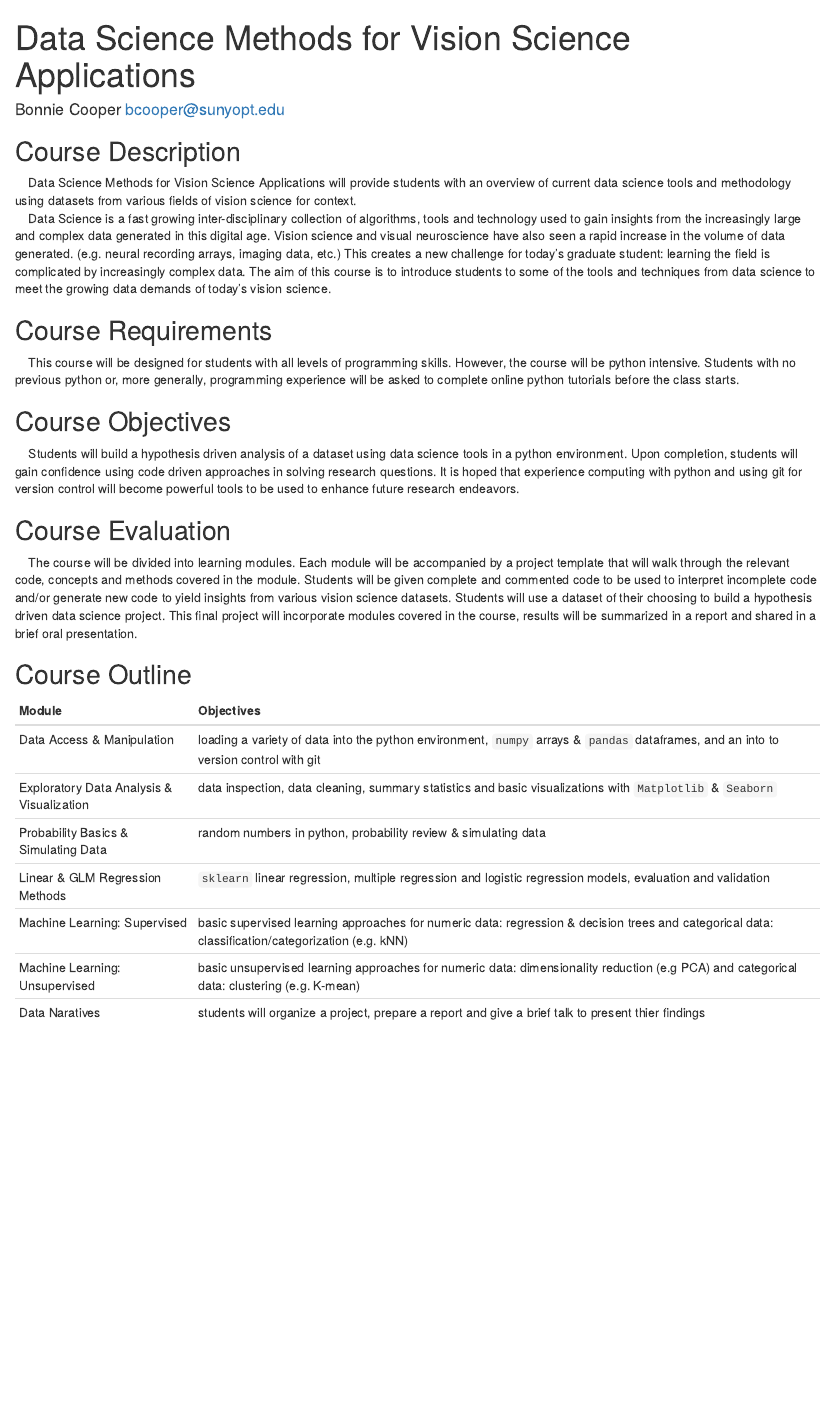
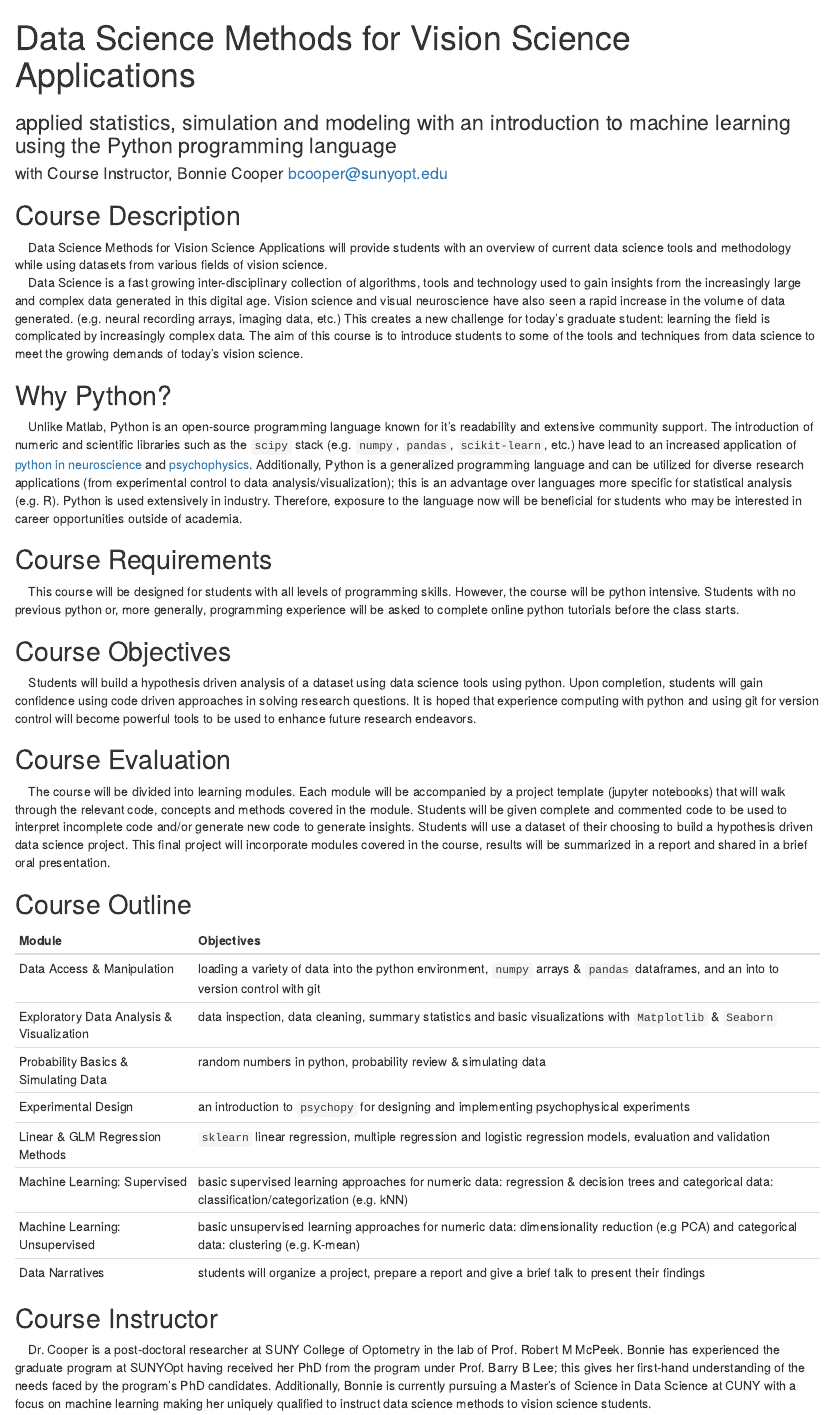
Before and after one commit to SmilodonCub/DS4VS, an R Markdown document (coures_outline.Rmd): the page in a window 1100 px wide, from its top. Rendered offline with R 4.5, knitr and Pandoc, with nearby package versions; drawn as R Markdown's standard HTML page in place of the format the file asks for.

Commit message:
pushing recent updates

````diff
--- a/coures_outline.Rmd
+++ b/coures_outline.Rmd
@@ -1,7 +1,11 @@
 ---
 title: "Data Science Methods for Vision Science Applications"
-author: Bonnie Cooper bcooper@sunyopt.edu
-output: markdowntemplates::skeleton
+subtitle: "applied statistics, simulation and modeling with an introduction to machine learning using the Python programming language"
+author: with Course Instructor, Bonnie Cooper bcooper@sunyopt.edu
+#output: markdowntemplates::bulma
+output:
+  prettydoc::html_pretty:
+    theme: architect
 ---
 
 ```{r setup, include=FALSE}
@@ -9,17 +13,20 @@ knitr::opts_chunk$set(echo = TRUE)
 ```
 
 ## Course Description
-&nbsp;&nbsp;&nbsp;&nbsp;Data Science Methods for Vision Science Applications will provide students with an overview of current data science tools and methodology using datasets from various fields of vision science for context.
-&nbsp;&nbsp;&nbsp;&nbsp;Data Science is a fast growing inter-disciplinary collection of algorithms, tools and technology used to gain insights from the increasingly large and complex data generated in this digital age. Vision science and visual neuroscience have also seen a rapid increase in the volume of data generated. (e.g. neural recording arrays, imaging data, etc.) This creates a new challenge for today's graduate student: learning the field is complicated by increasingly complex data. The aim of this course is to introduce students to some of the tools and techniques from data science to meet the growing data demands of today's vision science.
+&nbsp;&nbsp;&nbsp;&nbsp;Data Science Methods for Vision Science Applications will provide students with an overview of current data science tools and methodology while using datasets from various fields of vision science.
+&nbsp;&nbsp;&nbsp;&nbsp;Data Science is a fast growing inter-disciplinary collection of algorithms, tools and technology used to gain insights from the increasingly large and complex data generated in this digital age. Vision science and visual neuroscience have also seen a rapid increase in the volume of data generated. (e.g. neural recording arrays, imaging data, etc.) This creates a new challenge for today's graduate student: learning the field is complicated by increasingly complex data. The aim of this course is to introduce students to some of the tools and techniques from data science to meet the growing demands of today's vision science.
+
+## Why Python?
+&nbsp;&nbsp;&nbsp;&nbsp;Unlike Matlab, Python is an open-source programming language known for it's readability and extensive community support. The introduction of numeric and scientific libraries such as the `scipy` stack (e.g. `numpy`, `pandas`, `scikit-learn`, etc.) have lead to an increased application of [python in neuroscience](https://www.frontiersin.org/articles/10.3389/fninf.2015.00011/full) and [psychophysics](https://www.psychopy.org/). Additionally, Python is a generalized programming language and can be utilized for diverse research applications (from experimental control to data analysis/visualization); this is an advantage over languages more specific for statistical analysis (e.g. R). Python is used extensively in industry. Therefore, exposure to the language now will be beneficial for students who may be interested in career opportunities outside of academia.
 
 ## Course Requirements
 &nbsp;&nbsp;&nbsp;&nbsp;This course will be designed for students with all levels of programming skills. However, the course will be python intensive. Students with no previous python or, more generally, programming experience will be asked to complete online python tutorials before the class starts.
 
 ## Course Objectives
-&nbsp;&nbsp;&nbsp;&nbsp;Students will build a hypothesis driven analysis of a dataset using data science tools in a python environment. Upon completion, students will gain confidence using code driven approaches in solving research questions. It is hoped that experience computing with python and using git for version control will become powerful tools to be used to enhance future research endeavors.
+&nbsp;&nbsp;&nbsp;&nbsp;Students will build a hypothesis driven analysis of a dataset using data science tools using python. Upon completion, students will gain confidence using code driven approaches in solving research questions. It is hoped that experience computing with python and using git for version control will become powerful tools to be used to enhance future research endeavors.
 
 ## Course Evaluation
-&nbsp;&nbsp;&nbsp;&nbsp;The course will be divided into learning modules. Each module will be accompanied by a project template that will walk through the relevant code, concepts and methods covered in the module. Students will be given complete and commented code to be used to interpret incomplete code and/or generate new code to yield insights from various vision science datasets.
+&nbsp;&nbsp;&nbsp;&nbsp;The course will be divided into learning modules. Each module will be accompanied by a project template (jupyter notebooks) that will walk through the relevant code, concepts and methods covered in the module. Students will be given complete and commented code to be used to interpret incomplete code and/or generate new code to generate insights.
 Students will use a dataset of their choosing to build a hypothesis driven data science project. This final project will incorporate modules covered in the course, results will be summarized in a report and shared in a brief oral presentation.
 
 ## Course Outline
@@ -29,7 +36,11 @@ Students will use a dataset of their choosing to build a hypothesis driven data
 |         Data Access & Manipulation        | loading a variety of data into the python environment,  `numpy` arrays & `pandas` dataframes, and an into to  version control with git            |
 | Exploratory Data Analysis & Visualization | data inspection, data cleaning, summary statistics and basic visualizations with `Matplotlib` & `Seaborn`                                         |
 |    Probability Basics & Simulating Data   | random numbers in python, probability review & simulating data                                                                                    |
+|           Experimental Design             | an introduction to `psychopy` for designing and implementing psychophysical experiments                                                           |
 |      Linear & GLM Regression Methods      | `sklearn` linear regression, multiple regression and logistic regression models, evaluation and validation                                        |
 |        Machine Learning: Supervised       | basic supervised learning approaches for numeric data: regression & decision trees and categorical data: classification/categorization (e.g. kNN) |
 |       Machine Learning: Unsupervised      | basic unsupervised learning approaches for numeric data: dimensionality reduction (e.g PCA) and categorical data: clustering (e.g. K-mean)        |
-|               Data Naratives              | students will organize a project, prepare a report and give a brief talk to present thier findings                                                |
+|               Data Narratives              | students will organize a project, prepare a report and give a brief talk to present their findings                                                |
+
+## Course Instructor
+&nbsp;&nbsp;&nbsp;&nbsp;Dr. Cooper is a post-doctoral researcher at SUNY College of Optometry in the lab of Prof. Robert M McPeek. Bonnie has experienced the graduate program at SUNYOpt having received her PhD from the program under Prof. Barry B Lee; this gives her first-hand understanding of the needs faced by the program's PhD candidates. Additionally, Bonnie is currently pursuing a Master's of Science in Data Science at CUNY with a focus on machine learning making her uniquely qualified to instruct data science methods to vision science students.
````
Also changed, not shown: 6 other files.
